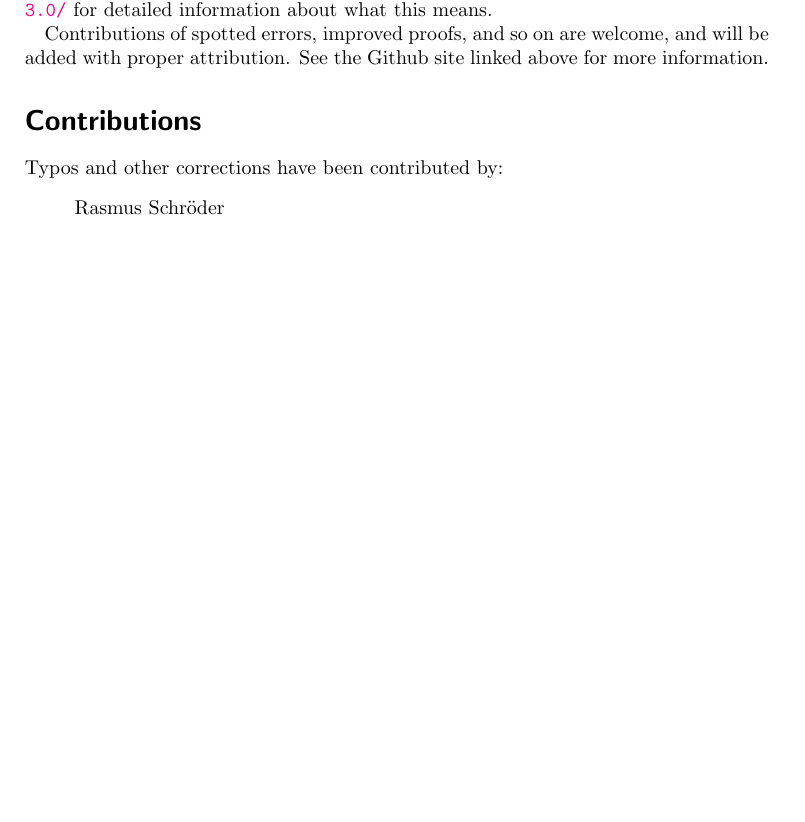
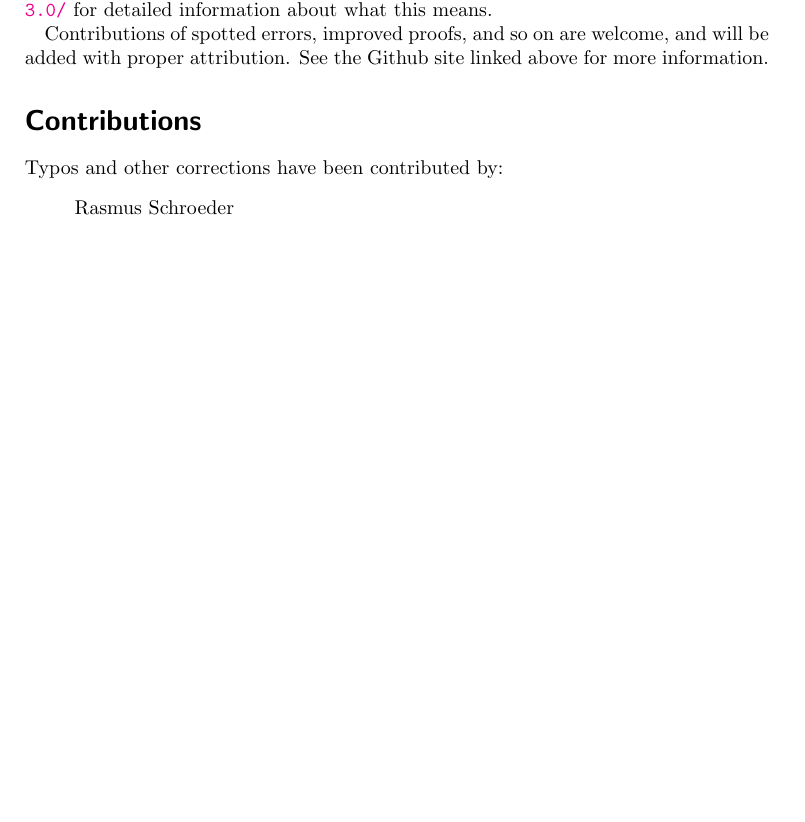
Before and after one commit to nhaehnle/lattices, a LaTeX thesis (lattices.tex): part of page 5 of 59, cut so that both start at the same text. Compiled offline with pdfLaTeX.

Commit message:
Corrected contributors name

```diff
--- a/lattices.tex
+++ b/lattices.tex
@@ -93,7 +93,7 @@ See the Github site linked above for more information.
 
 Typos and other corrections have been contributed by:
 \begin{quote}
-  Rasmus Schröder
+  Rasmus Schroeder
 \end{quote}
 
 
```
